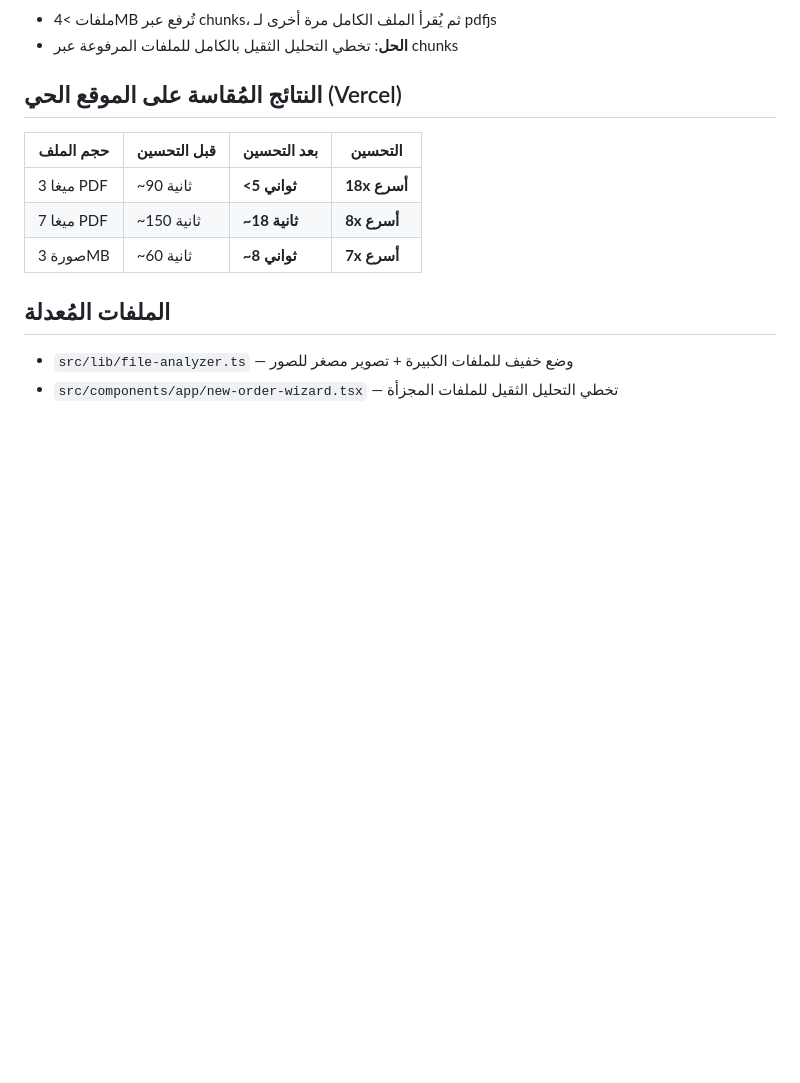
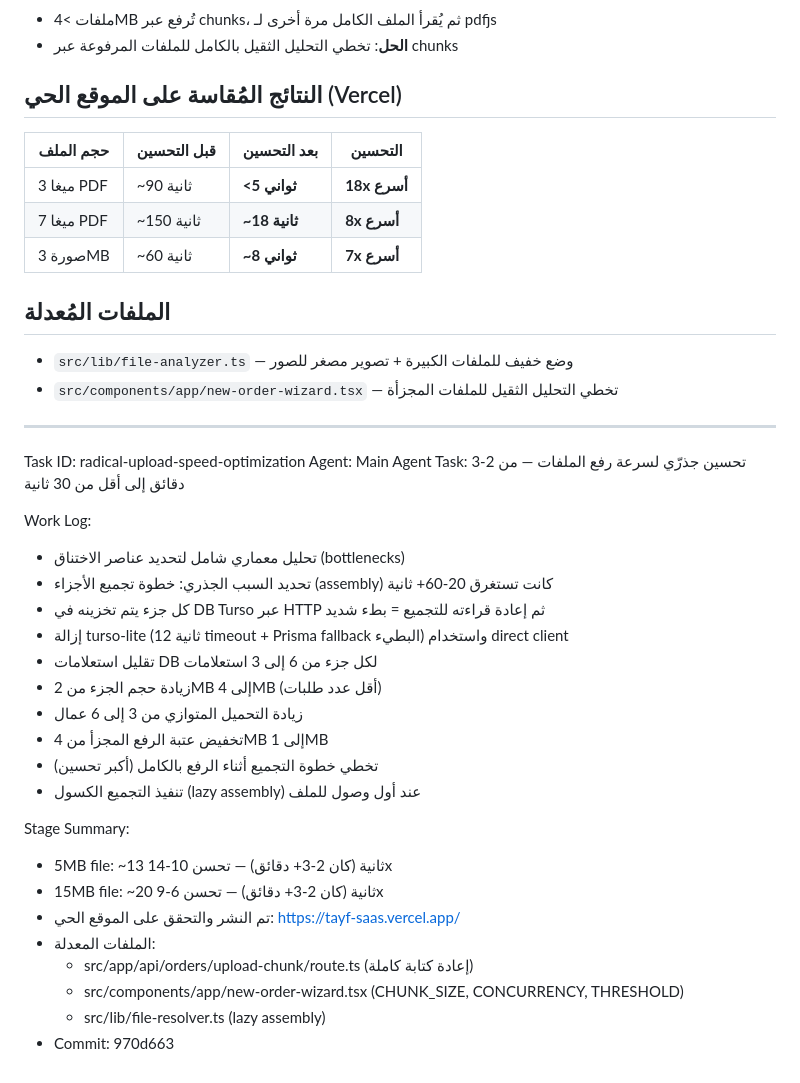
Before and after one commit to zellouma2019/tayf-saas, a Markdown page: worklog.md, the part around the change. GitHub-like rendering; blank space fills up the shorter version.

Commit message:
66830555-4536-4839-9040-96ca2a34391e

```diff
--- a/worklog.md
+++ b/worklog.md
@@ -1499,3 +1499,30 @@ Task: تسريع عمليات رفع وتحليل جميع الملفات (1-50
 ## الملفات المُعدلة
 - `src/lib/file-analyzer.ts` — وضع خفيف للملفات الكبيرة + تصوير مصغر للصور
 - `src/components/app/new-order-wizard.tsx` — تخطي التحليل الثقيل للملفات المجزأة
+
+---
+Task ID: radical-upload-speed-optimization
+Agent: Main Agent
+Task: تحسين جذرّي لسرعة رفع الملفات — من 2-3 دقائق إلى أقل من 30 ثانية
+
+Work Log:
+- تحليل معماري شامل لتحديد عناصر الاختناق (bottlenecks)
+- تحديد السبب الجذري: خطوة تجميع الأجزاء (assembly) كانت تستغرق 20-60+ ثانية
+- كل جزء يتم تخزينه في DB Turso عبر HTTP ثم إعادة قراءته للتجميع = بطء شديد
+- إزالة turso-lite (12 ثانية timeout + Prisma fallback البطيء) واستخدام direct client
+- تقليل استعلامات DB لكل جزء من 6 إلى 3 استعلامات
+- زيادة حجم الجزء من 2MB إلى 4MB (أقل عدد طلبات)
+- زيادة التحميل المتوازي من 3 إلى 6 عمال
+- تخفيض عتبة الرفع المجزأ من 4MB إلى 1MB
+- تخطي خطوة التجميع أثناء الرفع بالكامل (أكبر تحسين)
+- تنفيذ التجميع الكسول (lazy assembly) عند أول وصول للملف
+
+Stage Summary:
+- 5MB file: ~13 ثانية (كان 2-3+ دقائق) — تحسن 10-14x
+- 15MB file: ~20 ثانية (كان 2-3+ دقائق) — تحسن 6-9x
+- تم النشر والتحقق على الموقع الحي: https://tayf-saas.vercel.app/
+- الملفات المعدلة:
+  - src/app/api/orders/upload-chunk/route.ts (إعادة كتابة كاملة)
+  - src/components/app/new-order-wizard.tsx (CHUNK_SIZE, CONCURRENCY, THRESHOLD)
+  - src/lib/file-resolver.ts (lazy assembly)
+- Commit: 970d663
```
